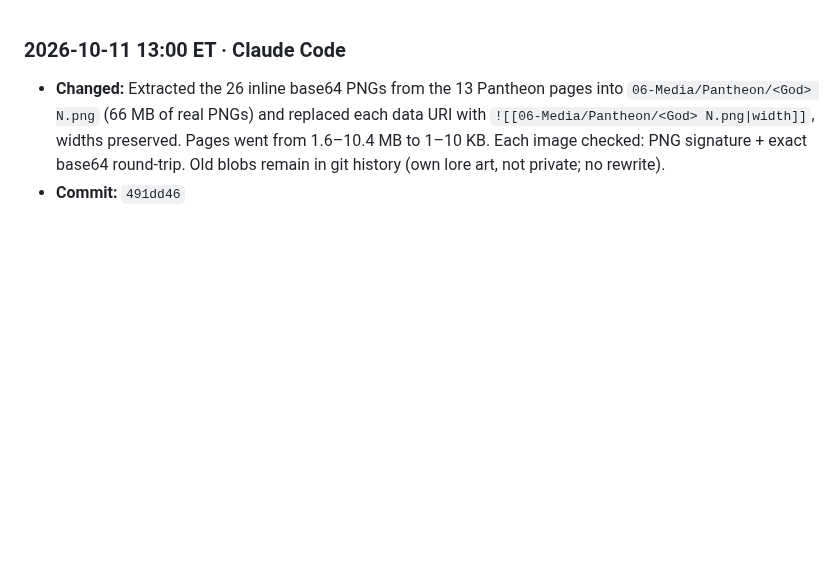
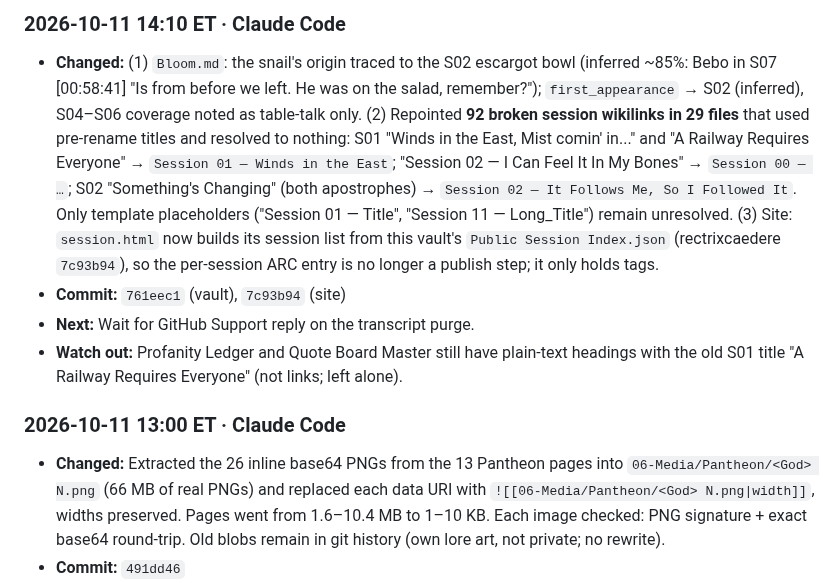
Before and after one commit to TheLittlestAskew/wtff_vault, a Markdown page: handoff-archive/2026-10.md, the part around the change. Rendered like a GitHub page; blank space fills up the shorter version.

```diff
--- a/handoff-archive/2026-10.md
+++ b/handoff-archive/2026-10.md
@@ -1,3 +1,9 @@
+### 2026-10-11 14:10 ET · Claude Code
+- **Changed:** (1) `Bloom.md`: the snail's origin traced to the S02 escargot bowl (inferred ~85%: Bebo in S07 [00:58:41] "Is from before we left. He was on the salad, remember?"); `first_appearance` → S02 (inferred), S04–S06 coverage noted as table-talk only. (2) Repointed **92 broken session wikilinks in 29 files** that used pre-rename titles and resolved to nothing: S01 "Winds in the East, Mist comin' in..." and "A Railway Requires Everyone" → `Session 01 — Winds in the East`; "Session 02 — I Can Feel It In My Bones" → `Session 00 — …`; S02 "Something's Changing" (both apostrophes) → `Session 02 — It Follows Me, So I Followed It`. Only template placeholders ("Session 01 — Title", "Session 11 — Long_Title") remain unresolved. (3) Site: `session.html` now builds its session list from this vault's `Public Session Index.json` (rectrixcaedere `7c93b94`), so the per-session ARC entry is no longer a publish step; it only holds tags.
+- **Commit:** `761eec1` (vault), `7c93b94` (site)
+- **Next:** Wait for GitHub Support reply on the transcript purge.
+- **Watch out:** Profanity Ledger and Quote Board Master still have plain-text headings with the old S01 title "A Railway Requires Everyone" (not links; left alone).
+
 ### 2026-10-11 13:00 ET · Claude Code
 - **Changed:** Extracted the 26 inline base64 PNGs from the 13 Pantheon pages into `06-Media/Pantheon/<God> N.png` (66 MB of real PNGs) and replaced each data URI with `![[06-Media/Pantheon/<God> N.png|width]]`, widths preserved. Pages went from 1.6–10.4 MB to 1–10 KB. Each image checked: PNG signature + exact base64 round-trip. Old blobs remain in git history (own lore art, not private; no rewrite).
 - **Commit:** `491dd46`
```
Also changed, not shown: HANDOFF.md (+6 -7 lines).
